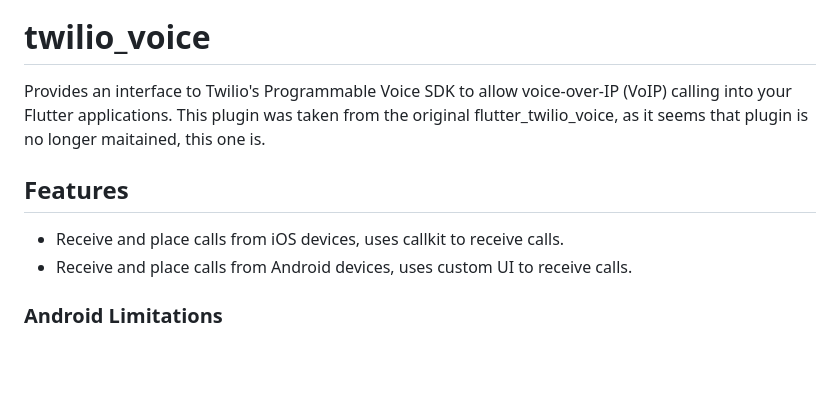
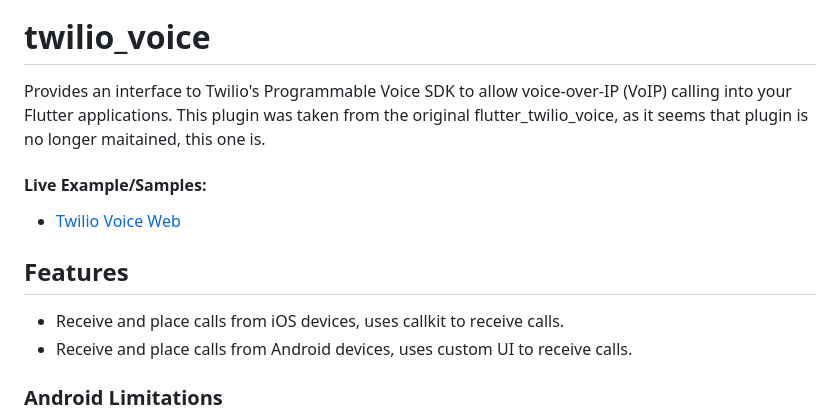
Before and after one commit to cybex-dev/twilio_voice, a Markdown page: README.md, the part around the change. Rendered like a GitHub page; blank space fills up the shorter version.

Commit message:
chore: update readme

```diff
--- a/README.md
+++ b/README.md
@@ -3,10 +3,12 @@
 Provides an interface to Twilio's Programmable Voice SDK to allow voice-over-IP (VoIP) calling into your Flutter applications.
 This plugin was taken from the original flutter_twilio_voice, as it seems that plugin is no longer maitained, this one is.
 
+#### Live Example/Samples:
+- [Twilio Voice Web](https://twilio-voice-web.web.app/#/)
+
 ## Features
 - Receive and place calls from iOS devices, uses callkit to receive calls.
 - Receive and place calls from Android devices, uses custom UI to receive calls.
-
 
 ### Android Limitations
 
```
